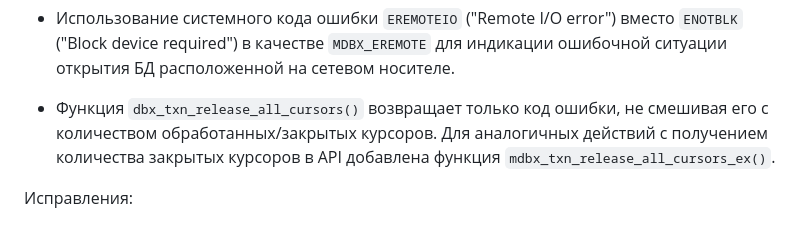
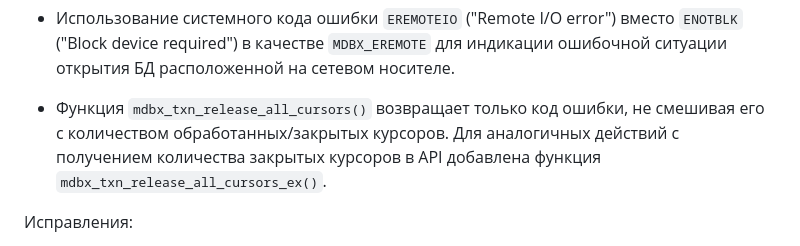
Before and after one commit to erthink/libmdbx, a Markdown page: ChangeLog.md, the part around the change. Drawn GitHub-style.

Commit message:
mdbx: исправление опечатки в ChangeLog.

```diff
--- a/ChangeLog.md
+++ b/ChangeLog.md
@@ -40,7 +40,7 @@ and [by Yandex](https://translated.turbopages.org/proxy_u/ru-en.en/https/libmdbx
 
  - Использование системного кода ошибки `EREMOTEIO` ("Remote I/O error") вместо `ENOTBLK` ("Block device required") в качестве `MDBX_EREMOTE` для индикации ошибочной ситуации открытия БД расположенной на сетевом носителе.
 
- - Функция `dbx_txn_release_all_cursors()` возвращает только код ошибки, не смешивая его с количеством обработанных/закрытых курсоров.
+ - Функция `mdbx_txn_release_all_cursors()` возвращает только код ошибки, не смешивая его с количеством обработанных/закрытых курсоров.
    Для аналогичных действий с получением количества закрытых курсоров в API добавлена функция `mdbx_txn_release_all_cursors_ex()`.
 
 Исправления:
```
